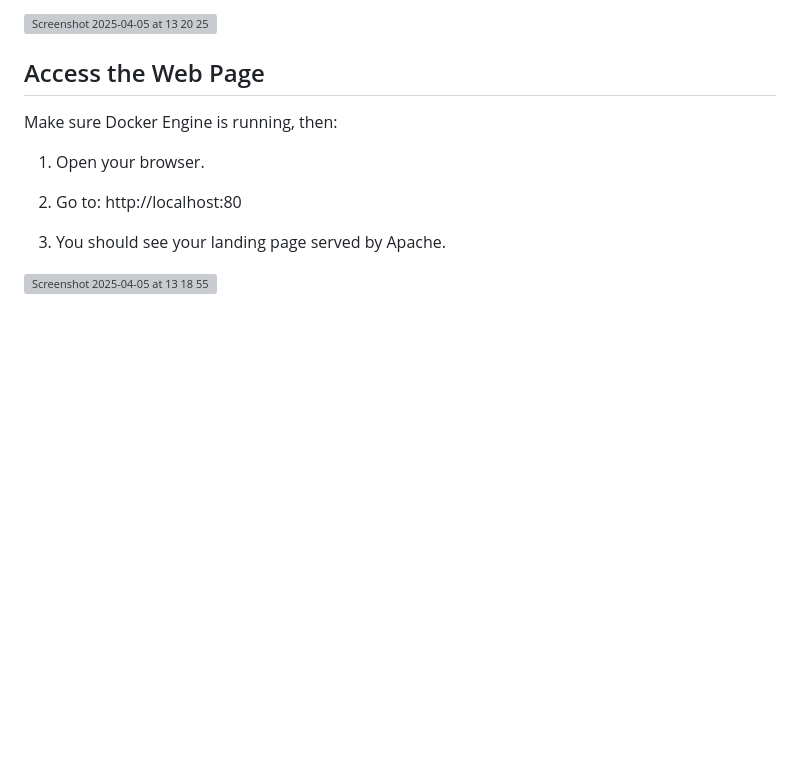
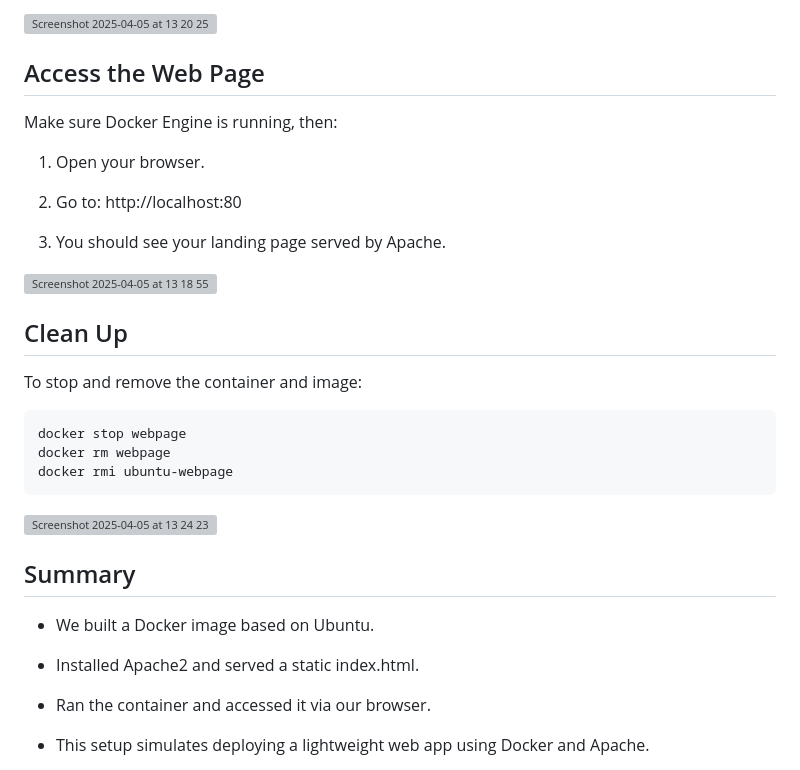
Before and after one commit to sheezylion/creating-docker-image, a Markdown page: README.md, the part around the change. GitHub-like rendering; blank space fills up the shorter version; grey boxes are pictures that could not be loaded.

````diff
--- a/README.md
+++ b/README.md
@@ -128,3 +128,23 @@ Make sure Docker Engine is running, then:
 3. You should see your landing page served by Apache.
 
 <img width="1644" alt="Screenshot 2025-04-05 at 13 18 55" src="https://github.com/user-attachments/assets/5b660fee-c437-4281-83ad-aafc5be2ab4b" />
+
+## Clean Up
+To stop and remove the container and image:
+
+```
+docker stop webpage
+docker rm webpage
+docker rmi ubuntu-webpage
+```
+
+<img width="1018" alt="Screenshot 2025-04-05 at 13 24 23" src="https://github.com/user-attachments/assets/2c279cb5-b82c-4b13-9483-995c063a794b" />
+
+## Summary
+- We built a Docker image based on Ubuntu.
+
+- Installed Apache2 and served a static index.html.
+
+- Ran the container and accessed it via our browser.
+
+- This setup simulates deploying a lightweight web app using Docker and Apache.
````
